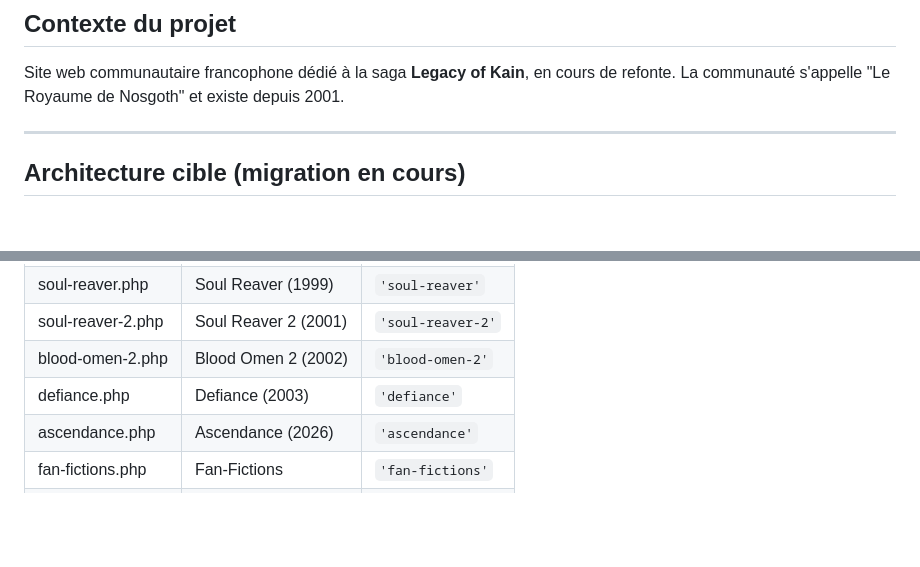
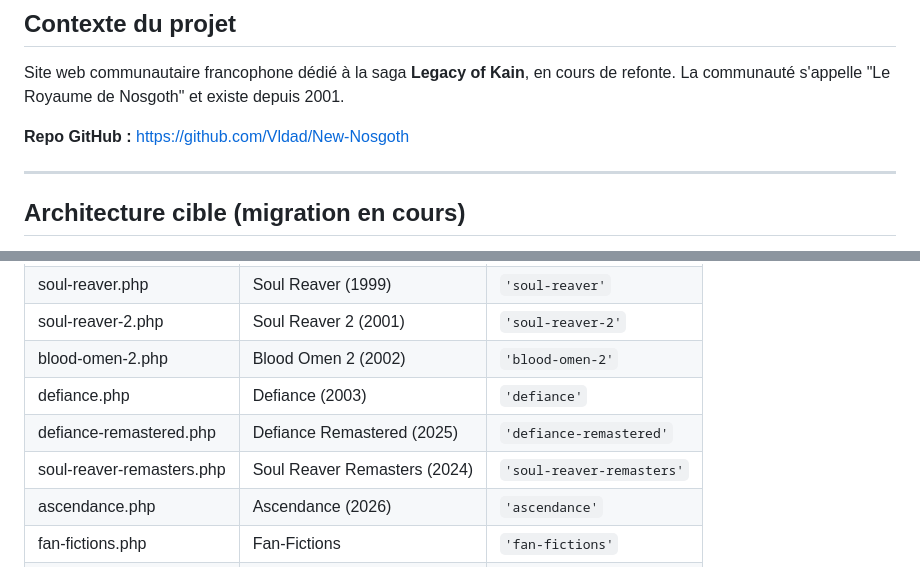
Before and after one commit to Vldad/New-Nosgoth, a Markdown page: CLAUDE.md, 2 parts joined by grey strips. Drawn GitHub-style; blank space fills up the shorter version.

```diff
--- a/CLAUDE.md
+++ b/CLAUDE.md
@@ -4,6 +4,8 @@
 
 Site web communautaire francophone dédié à la saga **Legacy of Kain**, en cours de refonte.
 La communauté s'appelle "Le Royaume de Nosgoth" et existe depuis 2001.
+
+**Repo GitHub :** https://github.com/Vldad/New-Nosgoth
 
 ---
 
@@ -231,6 +234,8 @@ Seul `#site-body` est animé — le header/bandeau/footer restent fixes visuelle
 | soul-reaver-2.php | Soul Reaver 2 (2001) | `'soul-reaver-2'` |
 | blood-omen-2.php | Blood Omen 2 (2002) | `'blood-omen-2'` |
 | defiance.php | Defiance (2003) | `'defiance'` |
+| defiance-remastered.php | Defiance Remastered (2025) | `'defiance-remastered'` |
+| soul-reaver-remasters.php | Soul Reaver Remasters (2024) | `'soul-reaver-remasters'` |
 | ascendance.php | Ascendance (2026) | `'ascendance'` |
 | fan-fictions.php | Fan-Fictions | `'fan-fictions'` |
 | chroniques.php | Chroniques | `'chroniques'` |
```
Also changed, not shown: other parts of CLAUDE.md (+9 -8 lines).
